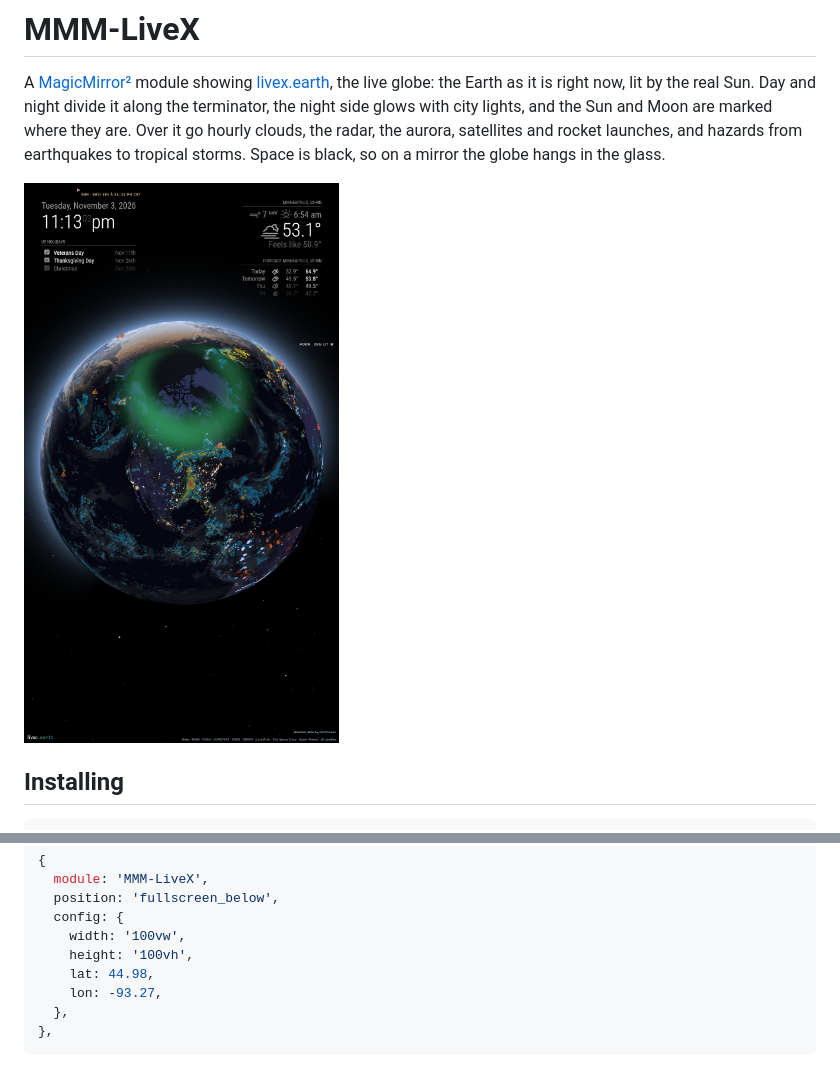
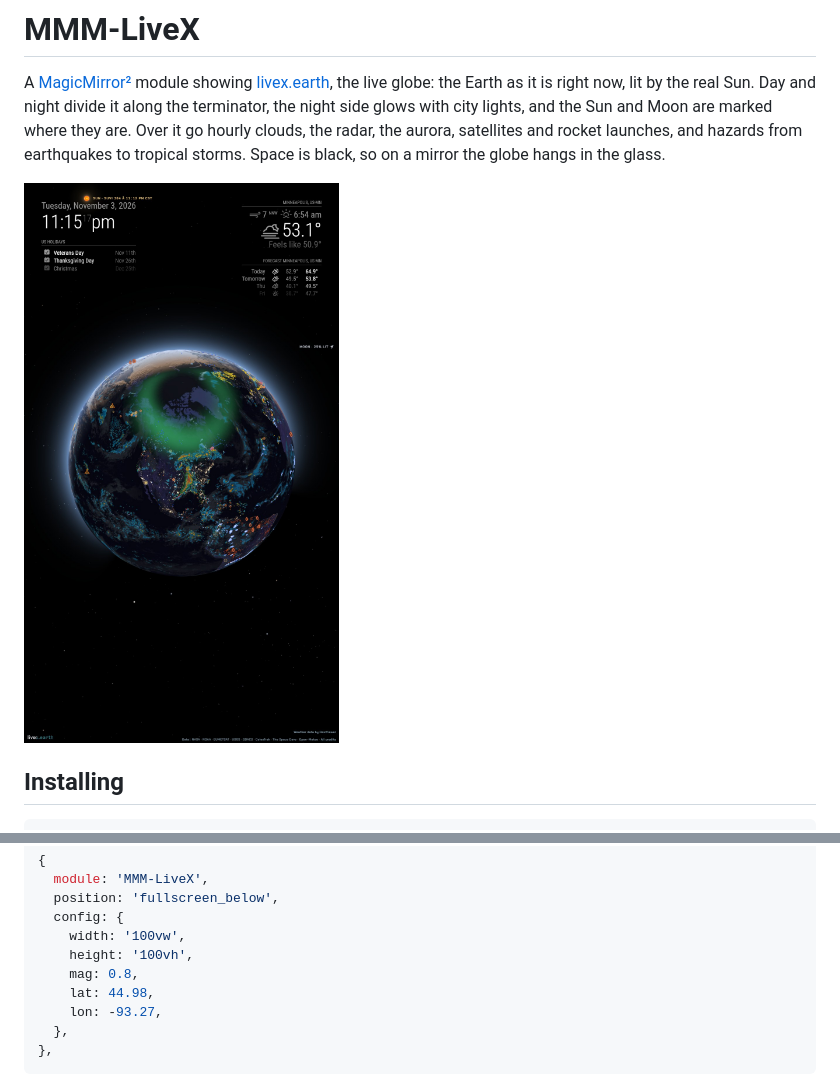
Before and after one commit to rdmiller/MMM-LiveX, a Markdown page: README.md, 2 parts joined by grey strips. Drawn GitHub-style; pictures changed too: docs/mirror.jpg.

```diff
--- a/README.md
+++ b/README.md
@@ -26,6 +26,7 @@ with the clock and the other modules over the globe, as in the picture:
   config: {
     width: '100vw',
     height: '100vh',
+    mag: 0.8,
     lat: 44.98,
     lon: -93.27,
   },
```
Also changed, not shown: 1 other file.
